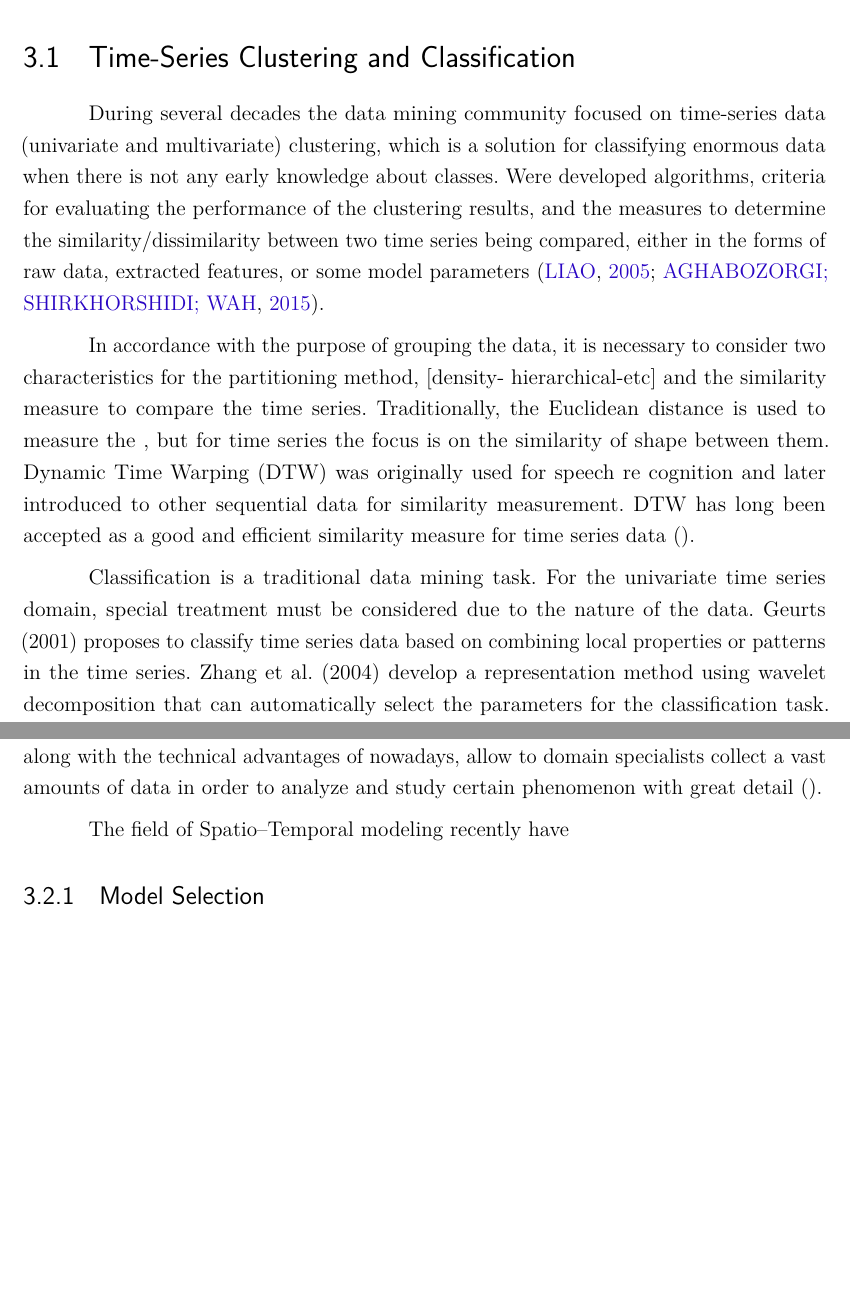
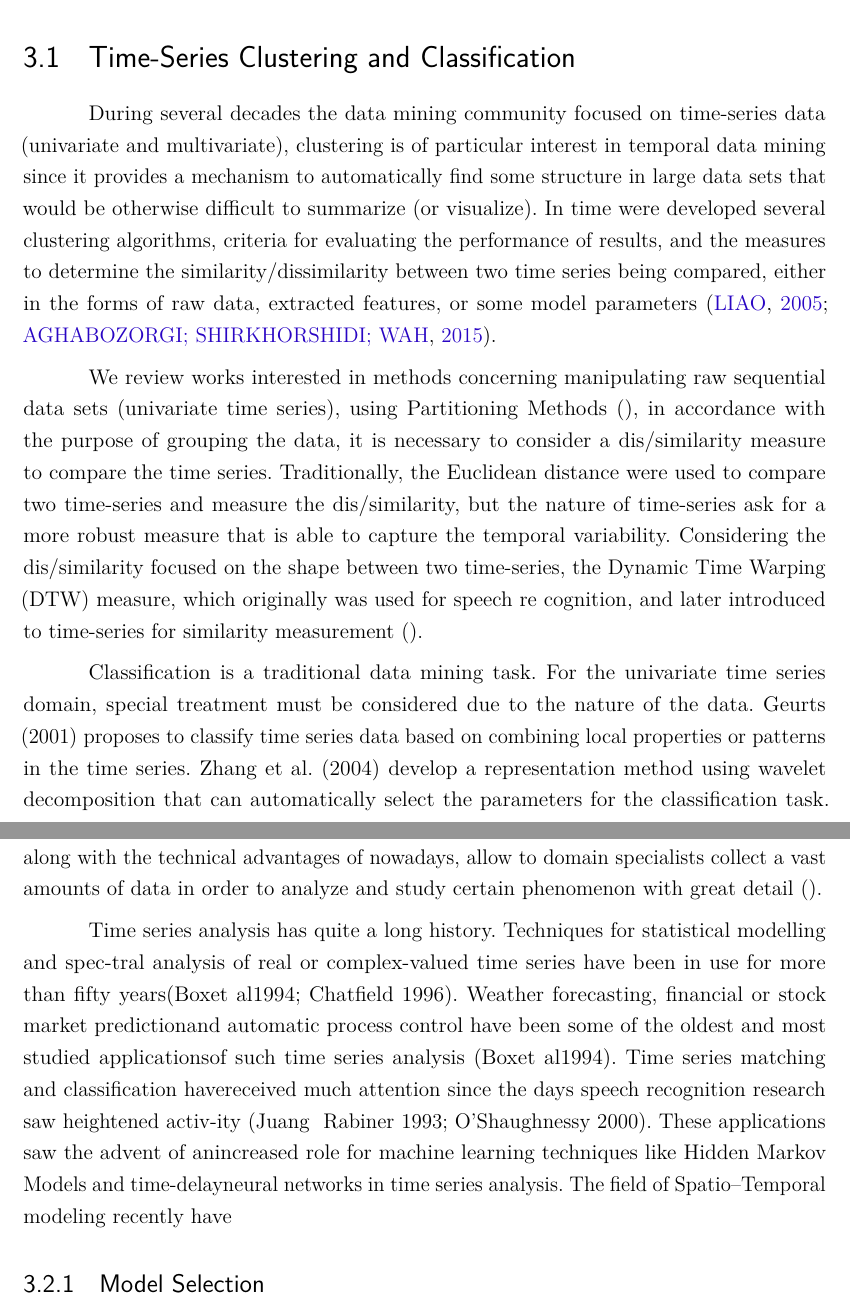
Before and after one commit to romizc/document-tesis, a LaTeX thesis (tese_lncc-master/tese_lncc.tex, which reads tese_lncc-master/tex/relatedWorks.tex): two parts of pages 27 and 28 of 73, joined at a grey line, cut so that both start at the same text, the shorter picture padded with empty space. Compiled offline with pdfLaTeX.

Commit message:
Related Works 10-03-21

```diff
--- a/tese_lncc-master/tex/relatedWorks.tex
+++ b/tese_lncc-master/tex/relatedWorks.tex
@@ -10,14 +10,13 @@ This chapter thus reviews related studies, by presenting current efforts of effi
 \label{Sec:ClusteringRelatedWorks}
 
 % Time series clustering basics review
-During several decades the data mining community focused on time-series data (univariate and multivariate) clustering, which is a solution for classifying enormous data when there is not any early knowledge about classes. Were developed algorithms, criteria for evaluating the performance of the clustering results, and the measures to determine the similarity/dissimilarity between two time series being compared, either in the forms of raw data, extracted features, or some model parameters \cite{Liao2005, Aghabozorgi2015}.
+During several decades the data mining community focused on time-series data (univariate and multivariate), clustering is of particular interest in temporal data mining since it provides a mechanism to automatically find some structure in large data sets that would be otherwise difficult to summarize (or visualize). In time were developed several clustering algorithms, criteria for evaluating the performance of results, and the measures to determine the similarity/dissimilarity between two time series being compared, either in the forms of raw data, extracted features, or some model parameters \cite{Liao2005, Aghabozorgi2015}.
 % Integrar parrafos anteriores:
-%
+%  Clustering of sequences or time series is concerned with grouping a collection of time series(or sequences) based on their similarity.  There are many applications where a time series clustering activity is relevant. For example in web activity logs, clusters can indicate navigation patterns of different user groups. In financial data, it would be of interest to group stocks that exhibit similar trends in price movements. Another example could be clustering of biological sequences like proteins or nucleic acids so thatsequences within a group have similar functional properties (Corpet 1988; Milleret al1999;Osataet al2002). There are a variety of methods for clustering sequences.
 
-In accordance with the purpose of grouping the data, it is necessary to consider two characteristics for the partitioning method, [density- hierarchical-etc] and the similarity measure to compare the time series. Traditionally, the Euclidean distance is used to measure the , but for time series the focus is on the similarity of shape between them. Dynamic Time Warping (DTW) was originally used for speech re cognition and later introduced to other sequential data for similarity measurement. DTW has long been accepted as a good and efficient similarity measure for time series data \cite{}.
+We review works interested in methods concerning manipulating raw sequential data sets (univariate time series), using Partitioning Methods \cite{}, in accordance with the purpose of grouping the data, it is necessary to consider a dis/similarity measure to compare the time series. Traditionally, the Euclidean distance were used to compare two time-series and measure the dis/similarity, but the nature of time-series ask for a more robust measure that is able to capture the temporal variability. Considering the dis/similarity focused on the shape between two time-series, the Dynamic Time Warping (DTW) measure, which originally was used for speech re cognition, and later introduced to time-series for similarity measurement \cite{}.
 
 % Success Cases using DTW as a similarity measure
-
 
 % Time Series Classification
 Classification is a traditional data mining task. For the univariate time series domain, special treatment must be considered due to the nature of the data. Geurts (2001) proposes to classify time series data based on combining local properties or patterns in the time series. Zhang et al. (2004) develop a representation method using wavelet decomposition that can automatically select the parameters for the classification task. They propose a nearest neighbor classification algorithm, using the derived appropriate scale. Kadous and Sammut (2005) use metafeature approach (i.e. recurring substructure) like local maxima in time series to generate classifiers. Similarly, Yang et al. (2005) focus on feature subset selection (FSS) based on common principal components, which is called CleVer, to retain the correlation information among original features. Classification is employed to evaluate the effectiveness of the selected subset of features.
@@ -29,6 +28,7 @@ Classification is a traditional data mining task. For the univariate time series
 % Modelos para problemas espacio-temporales:
 In several domains, including climate science, neuroscience, social sciences, epidemiology, transportation, criminology, and Earth sciences, space and time are the main characteristic to consider in its observational data in the form of time--series. These aspects along with the technical advantages of nowadays, allow to domain specialists collect a vast amounts of data in order to analyze and study certain phenomenon with great detail \cite{}.
 
+Time series analysis has quite a long history. Techniques for statistical modelling and spec-tral analysis of real or complex-valued time series have been in use for more than fifty years(Boxet al1994; Chatfield 1996). Weather forecasting, financial or stock market predictionand automatic process control have been some of the oldest and most studied applicationsof such time series analysis (Boxet al1994). Time series matching and classification havereceived much attention since the days speech recognition research saw heightened activ-ity (Juang & Rabiner 1993; O’Shaughnessy 2000). These applications saw the advent of anincreased role for machine learning techniques like Hidden Markov Models and time-delayneural networks in time series analysis.
 The field of Spatio--Temporal modeling recently have
 
 \subsection{Model Selection}
```
